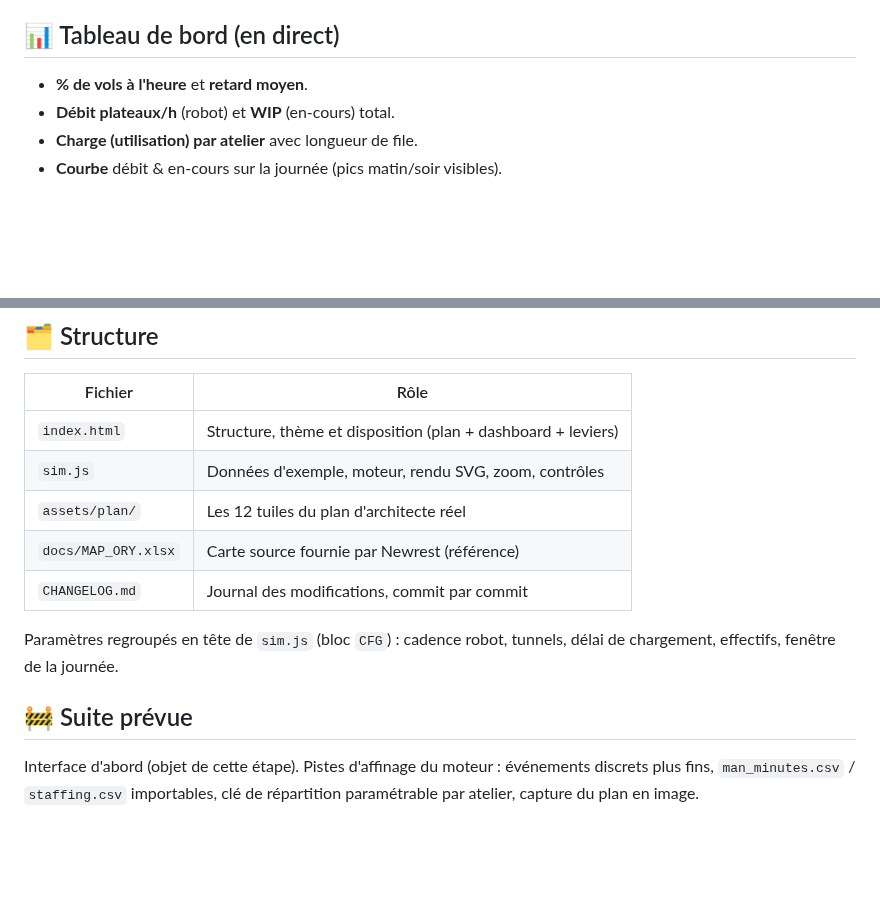
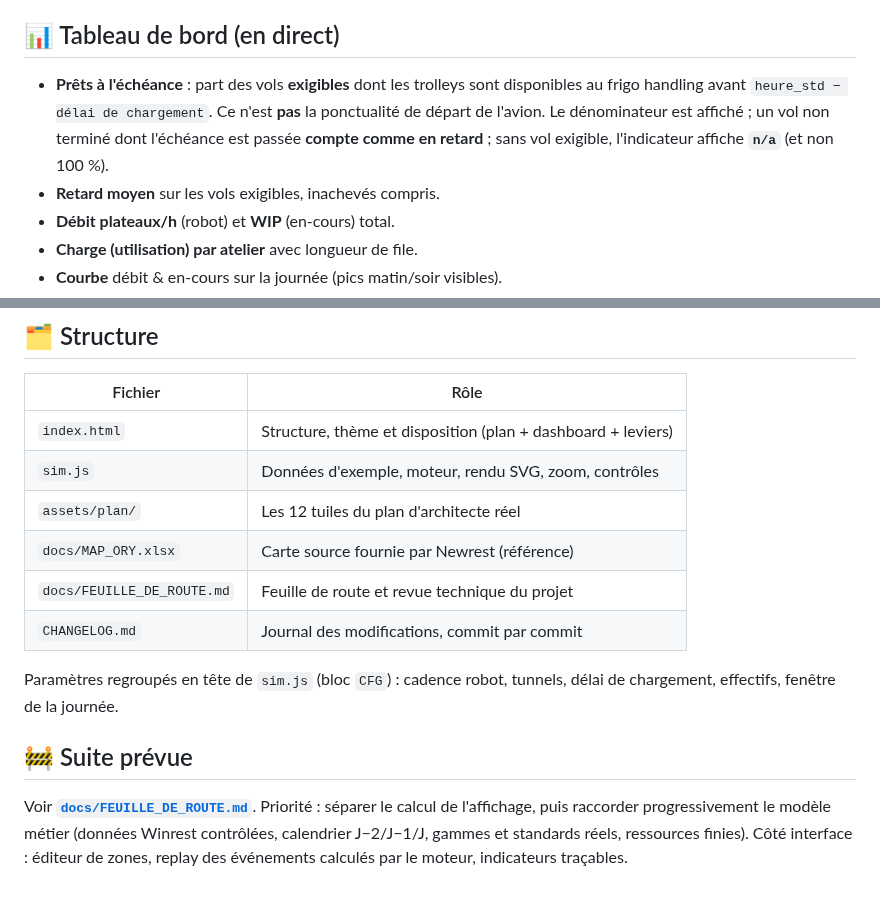
Before and after one commit to basileseguin-afk/SIMMMMMSS, a Markdown page: README.md, 2 parts joined by grey strips. GitHub-like rendering; blank space fills up the shorter version.

```diff
--- a/README.md
+++ b/README.md
@@ -104,7 +121,12 @@ valeurs d'origine.
 
 ## 📊 Tableau de bord (en direct)
 
-- **% de vols à l'heure** et **retard moyen**.
+- **Prêts à l'échéance** : part des vols **exigibles** dont les trolleys sont
+  disponibles au frigo handling avant `heure_std − délai de chargement`.
+  Ce n'est **pas** la ponctualité de départ de l'avion. Le dénominateur est
+  affiché ; un vol non terminé dont l'échéance est passée **compte comme en
+  retard** ; sans vol exigible, l'indicateur affiche **`n/a`** (et non 100 %).
+- **Retard moyen** sur les vols exigibles, inachevés compris.
 - **Débit plateaux/h** (robot) et **WIP** (en-cours) total.
 - **Charge (utilisation) par atelier** avec longueur de file.
 - **Courbe** débit & en-cours sur la journée (pics matin/soir visibles).
@@ -156,6 +177,7 @@ changé et sur quels fichiers.
 | `sim.js`           | Données d'exemple, moteur, rendu SVG, zoom, contrôles         |
 | `assets/plan/`     | Les 12 tuiles du plan d'architecte réel                       |
 | `docs/MAP_ORY.xlsx`| Carte source fournie par Newrest (référence)                  |
+| `docs/FEUILLE_DE_ROUTE.md` | Feuille de route et revue technique du projet         |
 | `CHANGELOG.md`     | Journal des modifications, commit par commit                  |
 
 Paramètres regroupés en tête de `sim.js` (bloc `CFG`) : cadence robot, tunnels,
@@ -163,6 +185,8 @@ délai de chargement, effectifs, fenêtre de la journée.
 
 ## 🚧 Suite prévue
 
-Interface d'abord (objet de cette étape). Pistes d'affinage du moteur :
-événements discrets plus fins, `man_minutes.csv` / `staffing.csv` importables,
-clé de répartition paramétrable par atelier, capture du plan en image.
+Voir **[`docs/FEUILLE_DE_ROUTE.md`](docs/FEUILLE_DE_ROUTE.md)**. Priorité :
+séparer le calcul de l'affichage, puis raccorder progressivement le modèle
+métier (données Winrest contrôlées, calendrier J−2/J−1/J, gammes et standards
+réels, ressources finies). Côté interface : éditeur de zones, replay des
+événements calculés par le moteur, indicateurs traçables.
```
Also changed, not shown: other parts of README.md (+24 -8 lines), CHANGELOG.md (+48 -1 lines), docs/FEUILLE_DE_ROUTE.md (added, +340 -0 lines), assets/apercu.png, 2 other files.
